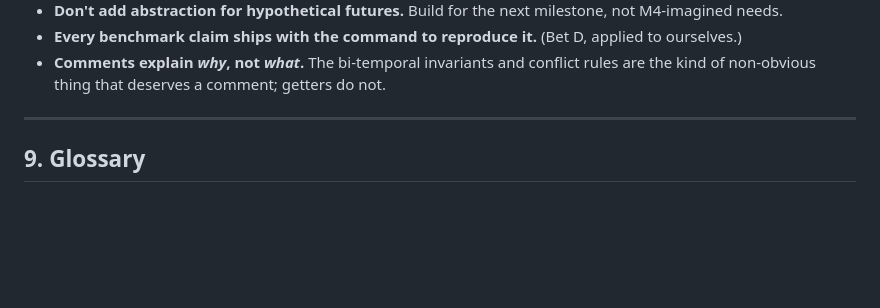
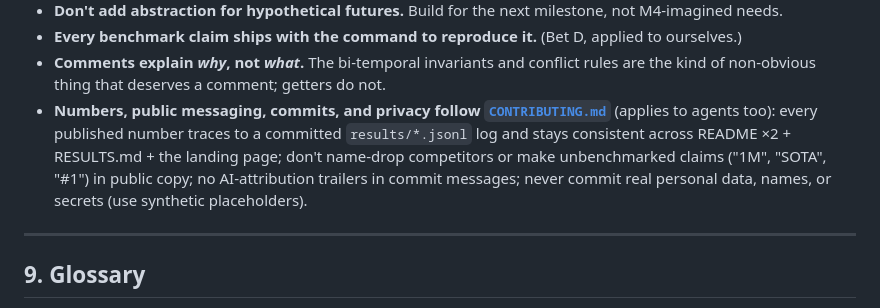
Before and after one commit to ly-wang19/engram, a Markdown page: CLAUDE.md, the part around the change. Drawn GitHub-style; blank space fills up the shorter version.

Commit message:
Add CONTRIBUTING.md: reproducible-numbers, no-competitor-hype, no-AI-trailer, privacy rules (charter points to it)

```diff
--- a/CLAUDE.md
+++ b/CLAUDE.md
@@ -260,6 +260,11 @@ extras that slot in behind the same interfaces. We never break the zero-setup de
 - **Every benchmark claim ships with the command to reproduce it.** (Bet D, applied to ourselves.)
 - **Comments explain *why*, not *what*.** The bi-temporal invariants and conflict rules are the kind of
   non-obvious thing that deserves a comment; getters do not.
+- **Numbers, public messaging, commits, and privacy follow [`CONTRIBUTING.md`](CONTRIBUTING.md)** (applies
+  to agents too): every published number traces to a committed `results/*.jsonl` log and stays consistent
+  across README ×2 + RESULTS.md + the landing page; don't name-drop competitors or make unbenchmarked
+  claims ("1M", "SOTA", "#1") in public copy; no AI-attribution trailers in commit messages; never commit
+  real personal data, names, or secrets (use synthetic placeholders).
 
 ---
 
```
Also changed, not shown: CONTRIBUTING.md (added, +52 -0 lines).
